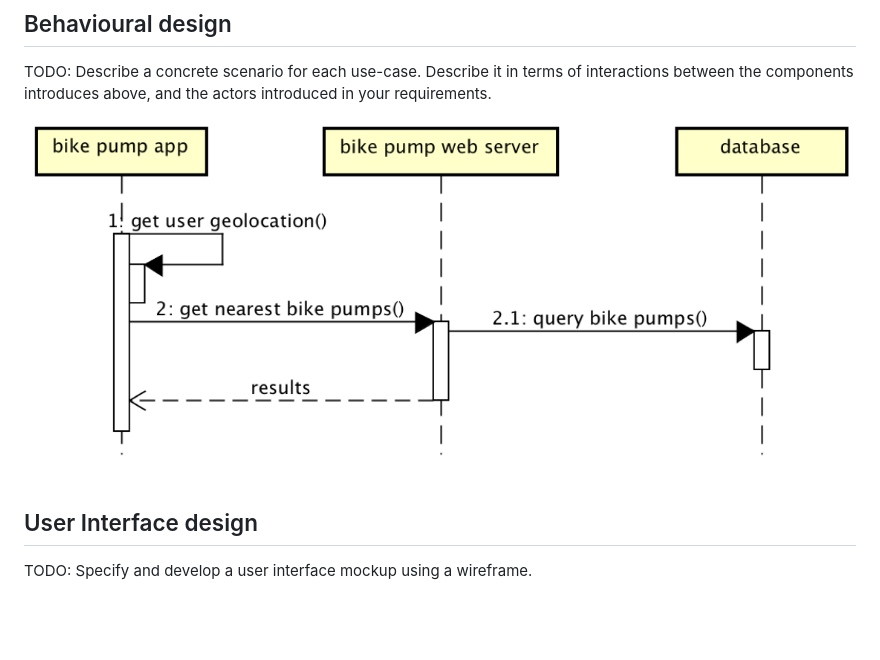
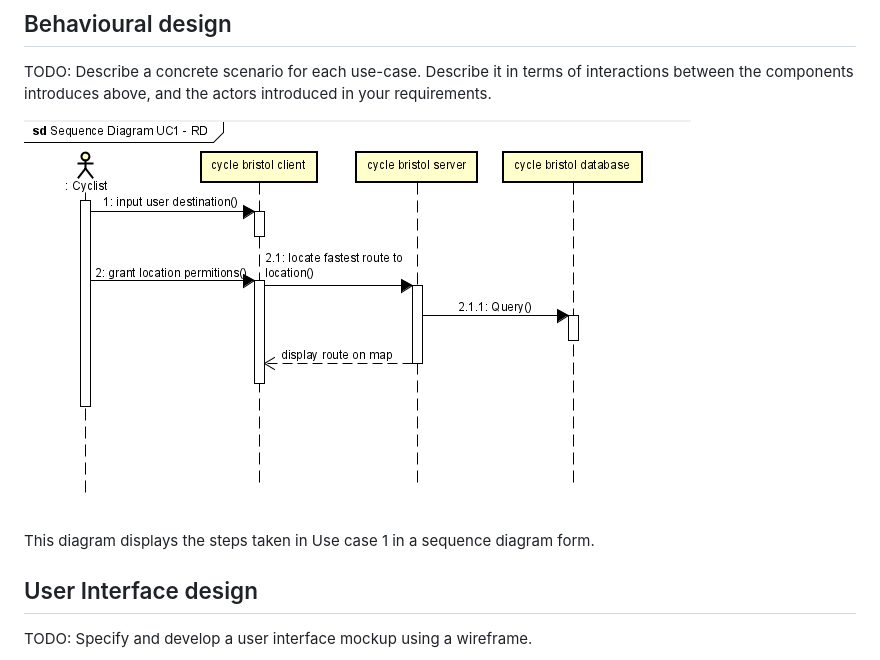
Before and after one commit to DrunkenPipeBomb/ISD-2022-23-assignment, a Markdown page: docs/design.md, the part around the change. Rendered like a GitHub page; pictures changed too: docs/images/Sequence_diagram_UC1-RD.png (added); blank space fills up the shorter version.

Commit message:
added UC1 sequence diagram

```diff
--- a/docs/design.md
+++ b/docs/design.md
@@ -4,7 +4,9 @@
 TODO: Describe a concrete scenario for each use-case.
 Describe it in terms of interactions between the components introduces above, and the actors introduced in your requirements.
 
-![Insert your Interaction/Sequence Diagrams for each use-case here.](images/sequence.png)
+![Insert your Interaction/Sequence Diagrams for each use-case here.](images/Sequence_diagram_UC1-RD.png)
+
+This diagram displays the steps taken in Use case 1 in a sequence diagram form.
 
 ## User Interface design
 TODO: Specify and develop a user interface mockup using a wireframe.
```
Also changed, not shown: 1 other file.
